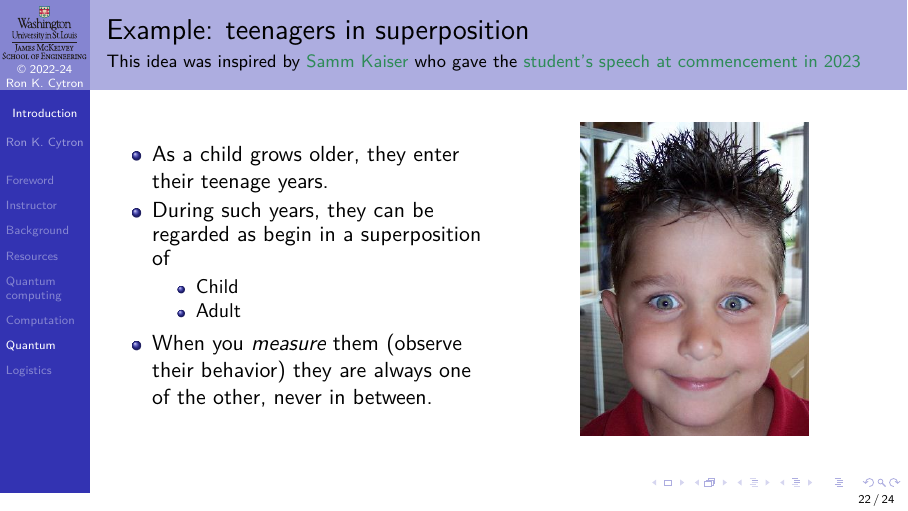
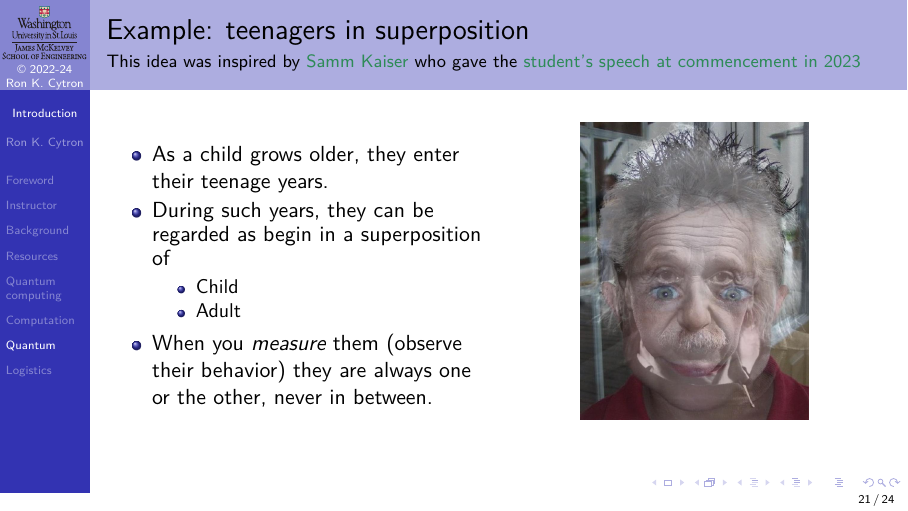
Before and after one commit to ProfRonCytron/ZeboCopy, LaTeX slides (single.tex, which reads 00.tex): page 62 of 64 before the commit and page 58 of 64 after it. Compiled offline with pdfLaTeX.

Commit message:
Update on Overleaf.

```diff
--- a/00.tex
+++ b/00.tex
@@ -423,6 +423,34 @@ This is an ongoing debate in physics.  We run into this problem studying how a b
 
 \end{frame}
 
+\begin{frame}{Example:  teenagers in superposition}{This idea was inspired by \href{https://www.linkedin.com/in/samm-kaiser-417608167/}{Samm Kaiser} who gave the \href{https://source.wustl.edu/2023/05/undergraduate-student-speaker-samm-kaisers-address-to-the-class-of-2023/}{student's speech at commencement in 2023}}
+\TwoColumns{%
+\begin{itemize}[<+->]
+    \item As a child grows older, they enter their teenage years.
+    \item During such years, they can be regarded as begin in a superposition of
+    \begin{itemize}
+        \item Child
+        \item Adult
+    \end{itemize}
+    \item When you \emph{measure} them (observe their behavior) they are always \visible<5->{one}\visible<6->{ or the other}\visible<7->{, never in between.}
+\end{itemize}
+}{%
+\only<1-3,5>{%
+\Vskip{-3em}\begin{center}
+\begin{Pixture}[width=0.6\textwidth]{00}{spikeyhair.jpeg}
+\end{Pixture}\end{center}}%
+\only<4,6>{%
+\Vskip{-3em}\begin{center}
+\begin{Pixture}[width=0.6\textwidth]{00}{einstein.jpeg}
+\end{Pixture}\end{center}}%
+\only<7->{%
+\Vskip{-3em}\begin{center}
+\begin{Pixture}[width=0.6\textwidth]{00}{merge.jpeg}
+\end{Pixture}\end{center}}
+}
+
+\end{frame}
+
 \begin{frame}{Central dogma of quantum computing}{How do most quantum algorithms work?}
 \begin{description}
     \item<1->[Input] We begin with a set of \emph{qubits} that are usually placed into a superposition that creates \emph{all} possible inputs.
@@ -437,29 +465,7 @@ Quantum algorithms are necessarily probabilistic, which means we must run a give
 
 \end{frame}
 
-\begin{frame}{Example:  teenagers in superposition}{This idea was inspired by \href{https://www.linkedin.com/in/samm-kaiser-417608167/}{Samm Kaiser} who gave the \href{https://source.wustl.edu/2023/05/undergraduate-student-speaker-samm-kaisers-address-to-the-class-of-2023/}{student's speech at commencement in 2023}}
-\TwoColumns{%
-\begin{itemize}[<+->]
-    \item As a child grows older, they enter their teenage years.
-    \item During such years, they can be regarded as begin in a superposition of
-    \begin{itemize}
-        \item Child
-        \item Adult
-    \end{itemize}
-    \item When you \emph{measure} them (observe their behavior) they are always one of the other, never in between.
-\end{itemize}
-}{%
-\only<1-3,5,7>{%
-\Vskip{-3em}\begin{center}
-\begin{Pixture}[width=0.6\textwidth]{00}{spikeyhair.jpeg}
-\end{Pixture}\end{center}}
-\only<4,6>{%
-\Vskip{-3em}\begin{center}
-\begin{Pixture}[width=0.6\textwidth]{00}{einstein.jpeg}
-\end{Pixture}\end{center}}
-}
 
-\end{frame}
 
 \section{Logistics}
 
```
Also changed, not shown: 00/merge.jpeg (added).
